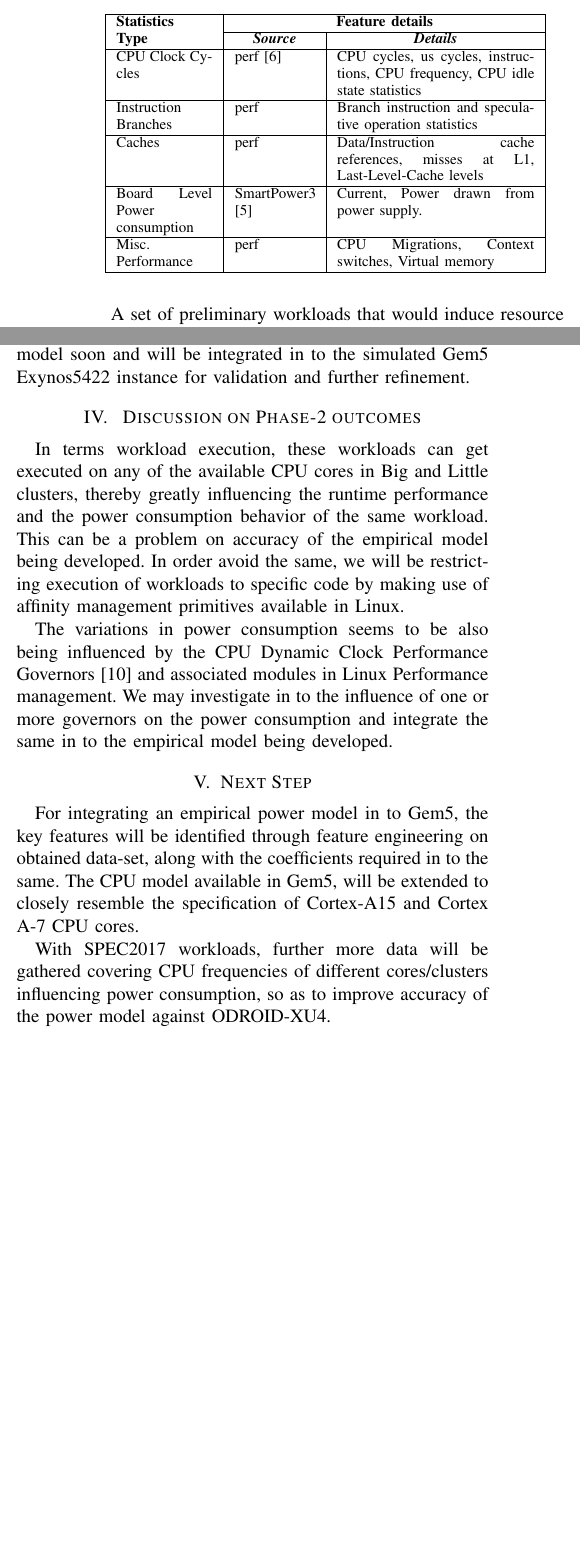
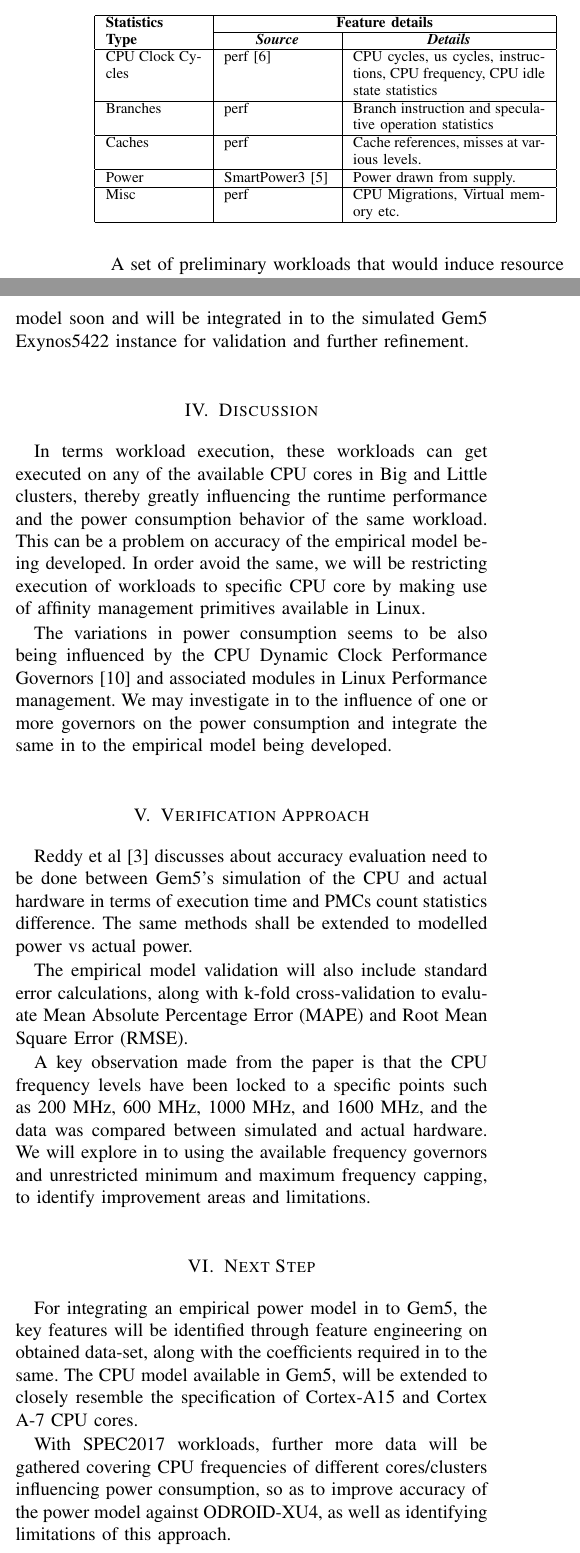
Before and after one commit to vaisakh-sudheesh/E0240_ModSim-PowerMon, a LaTeX paper (report/phase-2/phase-2_report.tex): two parts of the columns of page 2 of 3, joined at a grey line, cut so that both start at the same text, the shorter picture padded with empty space. Compiled offline with pdfLaTeX; a missing font is replaced by an installed copy or a similar font; a LaTeX package or settings file that is missing is left out.

Commit message:
Draft-v6: Updated

```diff
--- a/report/phase-2/phase-2_report.tex
+++ b/report/phase-2/phase-2_report.tex
@@ -87,7 +87,7 @@ vaisakhp@iisc.ac.in}
         \begin{table}[htbp]
             \caption{Power and Performance Feature gathered from mentioned experiment setup}
             \begin{center}
-                \begin{tabular}{|p{1.8cm}|p{1.5cm}|p{3.7cm}|}
+                \begin{tabular}{|p{1.8cm}|p{2cm}|p{3.6cm}|}
                     \hline
                     \textbf{Statistics}&\multicolumn{2}{|c|}{\textbf{Feature details}} \\
                     \cline{2-3}
@@ -95,13 +95,13 @@ vaisakhp@iisc.ac.in}
                     \hline
                     CPU Clock Cycles  & perf\cite{2015137}  & CPU cycles, us cycles, instructions, CPU frequency, CPU idle state statistics \\
                     \hline
-                    Instruction Branches  & perf & Branch instruction and speculative operation statistics \\
+                    Branches  & perf & Branch instruction and speculative operation statistics \\
                     \hline
-                    Caches   & perf  & Data/Instruction cache references, misses at L1, Last-Level-Cache levels  \\
+                    Caches   & perf  &  Cache references, misses at various levels. \\
                     \hline
-                    Board Level Power consumption & SmartPower3\cite{odroid-smartpower3} & Current, Power drawn from power supply. \\
+                    Power & SmartPower3\cite{odroid-smartpower3} &  Power drawn from supply. \\
                     \hline
-                    Misc. Performance  & perf  & CPU Migrations, Context switches, Virtual memory \\
+                    Misc & perf  & CPU Migrations, Virtual memory etc. \\
                     \hline
                 \end{tabular}
                 \label{Power-Perf-data-gathered}
@@ -138,20 +138,30 @@ vaisakhp@iisc.ac.in}
     \par So far, team has completed, ramping up in to Gem5 simulator and its internals. In terms of actual hardware data gathering, the experiment setup shown in Figure \ref{fig-Experiment-setup} is established and data gathering of integrated workloads mentioned in Table \ref{Workload-listing} on ODROID-XU4 hardware is also completed as well.
 
     \par Mathematical modeling with the data obtained is progressing, we are expecting to arrive at the empirical mathematical model soon and will be integrated in to the simulated Gem5 Exynos5422 instance for validation and further refinement.
+    \medbreak
+%% ---------------------------------------------------------------------------------------------------------
+\section{Discussion}
+%% ---------------------------------------------------------------------------------------------------------
+    \par In terms workload execution, these workloads can get executed on any of the available CPU cores in Big and Little clusters, thereby greatly influencing the runtime performance and the power consumption behavior of the same workload. This can be a problem on accuracy of the empirical model being developed. In order avoid the same, we will be restricting execution of workloads to specific CPU core by making use of affinity management primitives available in Linux.
+
+    \par The variations in power consumption seems to be also being influenced by the CPU Dynamic Clock Performance Governors \cite{10.1145/3167132.3167198} and associated modules in Linux Performance management. We may investigate in to the influence of one or more governors on the power consumption and integrate the same in to the empirical model being developed.
+    \medbreak
 
 %% ---------------------------------------------------------------------------------------------------------
-\section{ Discussion on Phase-2 outcomes}
+\section{Verification Approach}
 %% ---------------------------------------------------------------------------------------------------------
-    \par In terms workload execution, these workloads can get executed on any of the available CPU cores in Big and Little clusters, thereby greatly influencing the runtime performance and the power consumption behavior of the same workload. This can be a problem on accuracy of the empirical model being developed. In order avoid the same, we will be restricting execution of workloads to specific code by making use of affinity management primitives available in Linux.
+    \par Reddy et al \cite{Reddy2017EmpiricalCP} discusses about accuracy evaluation need to be done between Gem5's simulation of the CPU and actual hardware in terms of execution time and PMCs count statistics difference. The same methods shall be extended to modelled power vs actual power. \par The empirical model validation will also include standard error calculations, along with k-fold cross-validation to evaluate Mean Absolute Percentage Error (MAPE) and Root Mean Square Error (RMSE).
 
-    \par The variations in power consumption seems to be also being influenced by the CPU Dynamic Clock Performance Governors \cite{10.1145/3167132.3167198} and associated modules in Linux Performance management. We may investigate in to the influence of one or more governors on the power consumption and integrate the same in to the empirical model being developed.
+    \par A key observation made from the paper is that the CPU frequency levels have been locked to a specific points such as 200 MHz, 600 MHz, 1000 MHz, and 1600 MHz, and the data was compared between simulated and actual hardware. We will explore in to using the available frequency governors and unrestricted minimum and maximum frequency capping, to identify improvement areas and limitations.
+    \medbreak
 
 %% ---------------------------------------------------------------------------------------------------------
 \section{Next Step}
 %% ---------------------------------------------------------------------------------------------------------
     \par For integrating an empirical power model in to Gem5, the key features will be identified through feature engineering on obtained data-set, along with the coefficients required in to the same. The CPU model available in Gem5, will be extended to closely resemble the specification of Cortex-A15 and Cortex A-7 CPU cores.
 
-    \par With SPEC2017 workloads, further more data will be gathered covering CPU frequencies of different cores/clusters influencing power consumption, so as to improve accuracy of the power model against ODROID-XU4.
+    \par With SPEC2017 workloads, further more data will be gathered covering CPU frequencies of different cores/clusters influencing power consumption, so as to improve accuracy of the power model against ODROID-XU4, as well as identifying limitations of this approach.
+    \medbreak
 
 % ------------------------------------------------------------------------------
 % Reference and Cited Works
```
Also changed, not shown: report/phase-2/references.bib (+1 -1 lines), report/phase-2/out/phase-2_report.pdf, report/phase-2/phase-2_report.tex (8 more changed lines).
